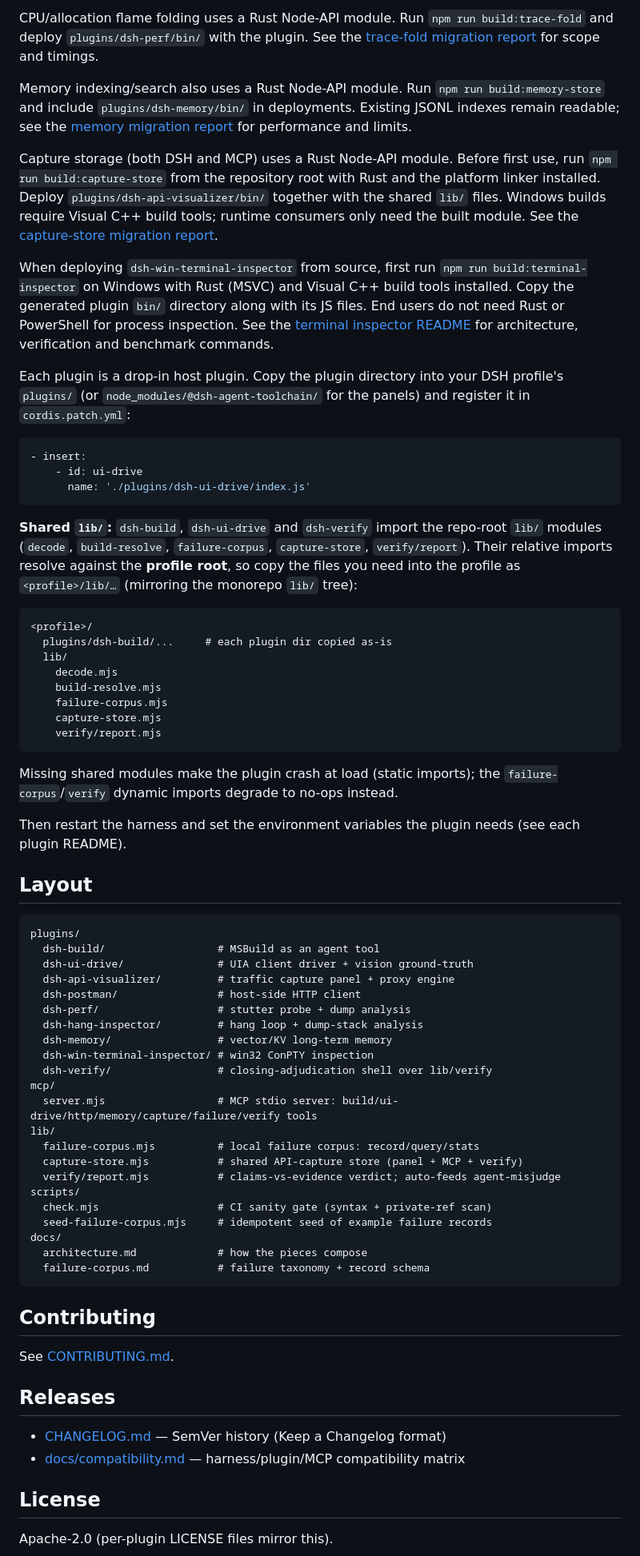
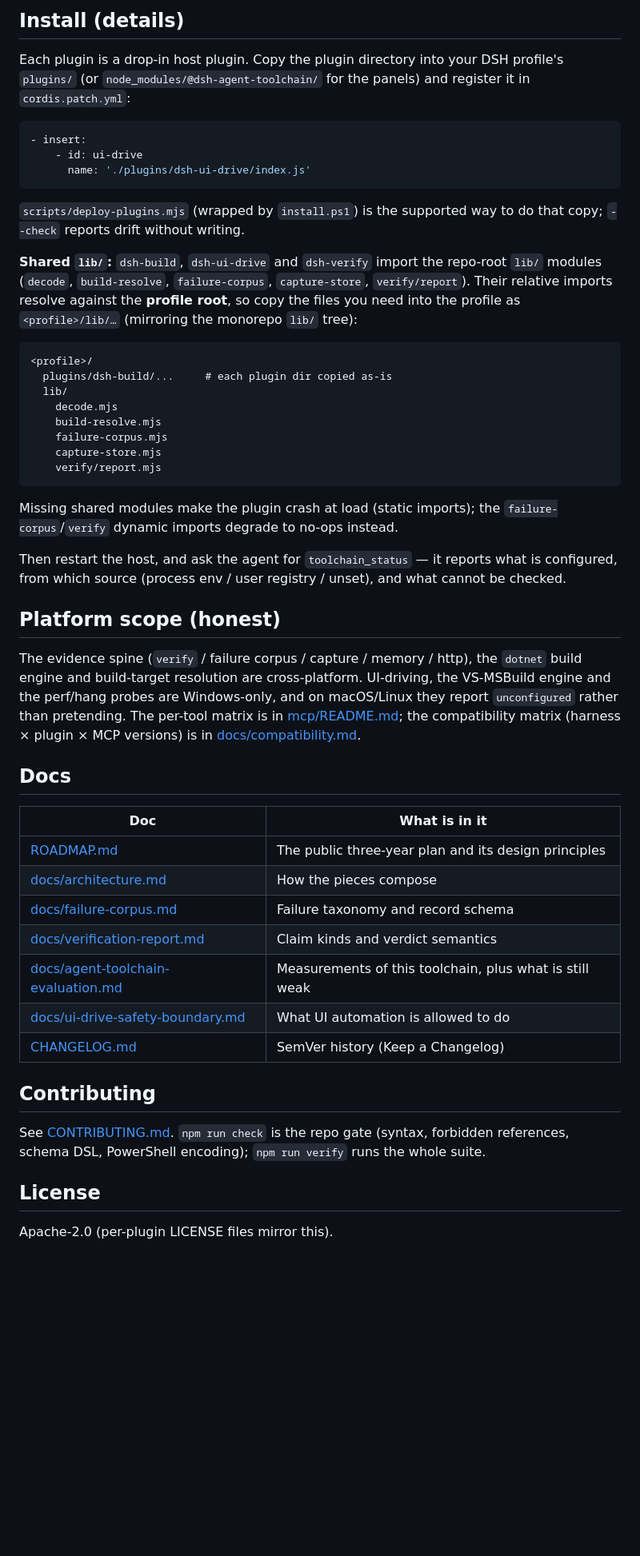
Before and after one commit to lemonmmice/dsh-agent-toolchain, a Markdown page: README.md, the part around one of its changes. Shown at 80% size. Drawn GitHub-style; blank space fills up the shorter version.

````diff
--- a/README.md
+++ b/README.md
@@ -56,26 +130,5 @@ Traditional agents verify by reading code. This toolchain lets them verify by *o
 
-CPU/allocation flame folding uses a Rust Node-API module. Run
-`npm run build:trace-fold` and deploy `plugins/dsh-perf/bin/` with the plugin.
-See the [trace-fold migration report](./docs/trace-fold-rust.md) for scope and timings.
-
-Memory indexing/search also uses a Rust Node-API module. Run
-`npm run build:memory-store` and include `plugins/dsh-memory/bin/` in deployments.
-Existing JSONL indexes remain readable; see the
-[memory migration report](./docs/memory-store-rust.md) for performance and limits.
-
-Capture storage (both DSH and MCP) uses a Rust Node-API module. Before first use,
-run `npm run build:capture-store` from the repository root with Rust and the
-platform linker installed. Deploy `plugins/dsh-api-visualizer/bin/` together with
-the shared `lib/` files. Windows builds require Visual C++ build tools; runtime
-consumers only need the built module. See the
-[capture-store migration report](./docs/capture-store-rust.md).
-
-When deploying `dsh-win-terminal-inspector` from source, first run
-`npm run build:terminal-inspector` on Windows with Rust (MSVC) and Visual C++ build
-tools installed. Copy the generated plugin `bin/` directory along with its JS
-files. End users do not need Rust or PowerShell for process inspection. See the
-[terminal inspector README](./plugins/dsh-win-terminal-inspector/README.md) for
-architecture, verification and benchmark commands.
+## Install (details)
 
 Each plugin is a drop-in host plugin. Copy the plugin directory into your DSH profile's `plugins/` (or `node_modules/@dsh-agent-toolchain/` for the panels) and register it in `cordis.patch.yml`:
 
@@ -85,11 +138,9 @@ Each plugin is a drop-in host plugin. Copy the plugin directory into your DSH pr
       name: './plugins/dsh-ui-drive/index.js'
 ```
 
-**Shared `lib/`:** `dsh-build`, `dsh-ui-drive` and `dsh-verify` import the
-repo-root `lib/` modules (`decode`, `build-resolve`, `failure-corpus`,
-`capture-store`, `verify/report`). Their relative imports resolve against the
-**profile root**, so copy the files you need into the profile as
-`<profile>/lib/…` (mirroring the monorepo `lib/` tree):
+`scripts/deploy-plugins.mjs` (wrapped by `install.ps1`) is the supported way to do that copy; `--check` reports drift without writing.
+
+**Shared `lib/`:** `dsh-build`, `dsh-ui-drive` and `dsh-verify` import the repo-root `lib/` modules (`decode`, `build-resolve`, `failure-corpus`, `capture-store`, `verify/report`). Their relative imports resolve against the **profile root**, so copy the files you need into the profile as `<profile>/lib/…` (mirroring the monorepo `lib/` tree):
 
 ```
 <profile>/
@@ -102,46 +153,29 @@ repo-root `lib/` modules (`decode`, `build-resolve`, `failure-corpus`,
     verify/report.mjs
 ```
 
-Missing shared modules make the plugin crash at load (static imports); the
-`failure-corpus`/`verify` dynamic imports degrade to no-ops instead.
+Missing shared modules make the plugin crash at load (static imports); the `failure-corpus`/`verify` dynamic imports degrade to no-ops instead.
 
-Then restart the harness and set the environment variables the plugin needs (see each plugin README).
+Then restart the host, and ask the agent for `toolchain_status` — it reports what is configured, from which source (process env / user registry / unset), and what cannot be checked.
 
-## Layout
+## Platform scope (honest)
 
-```
-plugins/
-  dsh-build/                  # MSBuild as an agent tool
-  dsh-ui-drive/               # UIA client driver + vision ground-truth
-  dsh-api-visualizer/         # traffic capture panel + proxy engine
-  dsh-postman/                # host-side HTTP client
-  dsh-perf/                   # stutter probe + dump analysis
-  dsh-hang-inspector/         # hang loop + dump-stack analysis
-  dsh-memory/                 # vector/KV long-term memory
-  dsh-win-terminal-inspector/ # win32 ConPTY inspection
-  dsh-verify/                 # closing-adjudication shell over lib/verify
-mcp/
-  server.mjs                  # MCP stdio server: build/ui-drive/http/memory/capture/failure/verify tools
-lib/
-  failure-corpus.mjs          # local failure corpus: record/query/stats
-  capture-store.mjs           # shared API-capture store (panel + MCP + verify)
-  verify/report.mjs           # claims-vs-evidence verdict; auto-feeds agent-misjudge
-scripts/
-  check.mjs                   # CI sanity gate (syntax + private-ref scan)
-  seed-failure-corpus.mjs     # idempotent seed of example failure records
-docs/
-  architecture.md             # how the pieces compose
-  failure-corpus.md           # failure taxonomy + record schema
-```
+The evidence spine (`verify` / failure corpus / capture / memory / http), the `dotnet` build engine and build-target resolution are cross-platform. UI-driving, the VS-MSBuild engine and the perf/hang probes are Windows-only, and on macOS/Linux they report `unconfigured` rather than pretending. The per-tool matrix is in [mcp/README.md](./mcp/README.md#platform-scope-honest); the compatibility matrix (harness × plugin × MCP versions) is in [docs/compatibility.md](./docs/compatibility.md).
+
+## Docs
+
+| Doc | What is in it |
+| --- | --- |
+| [ROADMAP.md](./ROADMAP.md) | The public three-year plan and its design principles |
+| [docs/architecture.md](./docs/architecture.md) | How the pieces compose |
+| [docs/failure-corpus.md](./docs/failure-corpus.md) | Failure taxonomy and record schema |
+| [docs/verification-report.md](./docs/verification-report.md) | Claim kinds and verdict semantics |
+| [docs/agent-toolchain-evaluation.md](./docs/agent-toolchain-evaluation.md) | Measurements of this toolchain, plus what is still weak |
+| [docs/ui-drive-safety-boundary.md](./docs/ui-drive-safety-boundary.md) | What UI automation is allowed to do |
+| [CHANGELOG.md](./CHANGELOG.md) | SemVer history (Keep a Changelog) |
 
 ## Contributing
 
-See [CONTRIBUTING.md](./CONTRIBUTING.md).
-
-## Releases
-
-- [CHANGELOG.md](./CHANGELOG.md) — SemVer history (Keep a Changelog format)
-- [docs/compatibility.md](./docs/compatibility.md) — harness/plugin/MCP compatibility matrix
+See [CONTRIBUTING.md](./CONTRIBUTING.md). `npm run check` is the repo gate (syntax, forbidden references, schema DSL, PowerShell encoding); `npm run verify` runs the whole suite.
 
 ## License
 
````
Also changed, not shown: other parts of README.md (+100 -26 lines), CHANGELOG.md (+24 -0 lines), docs/media/demo-after-greet.png (added), 9 other files.
